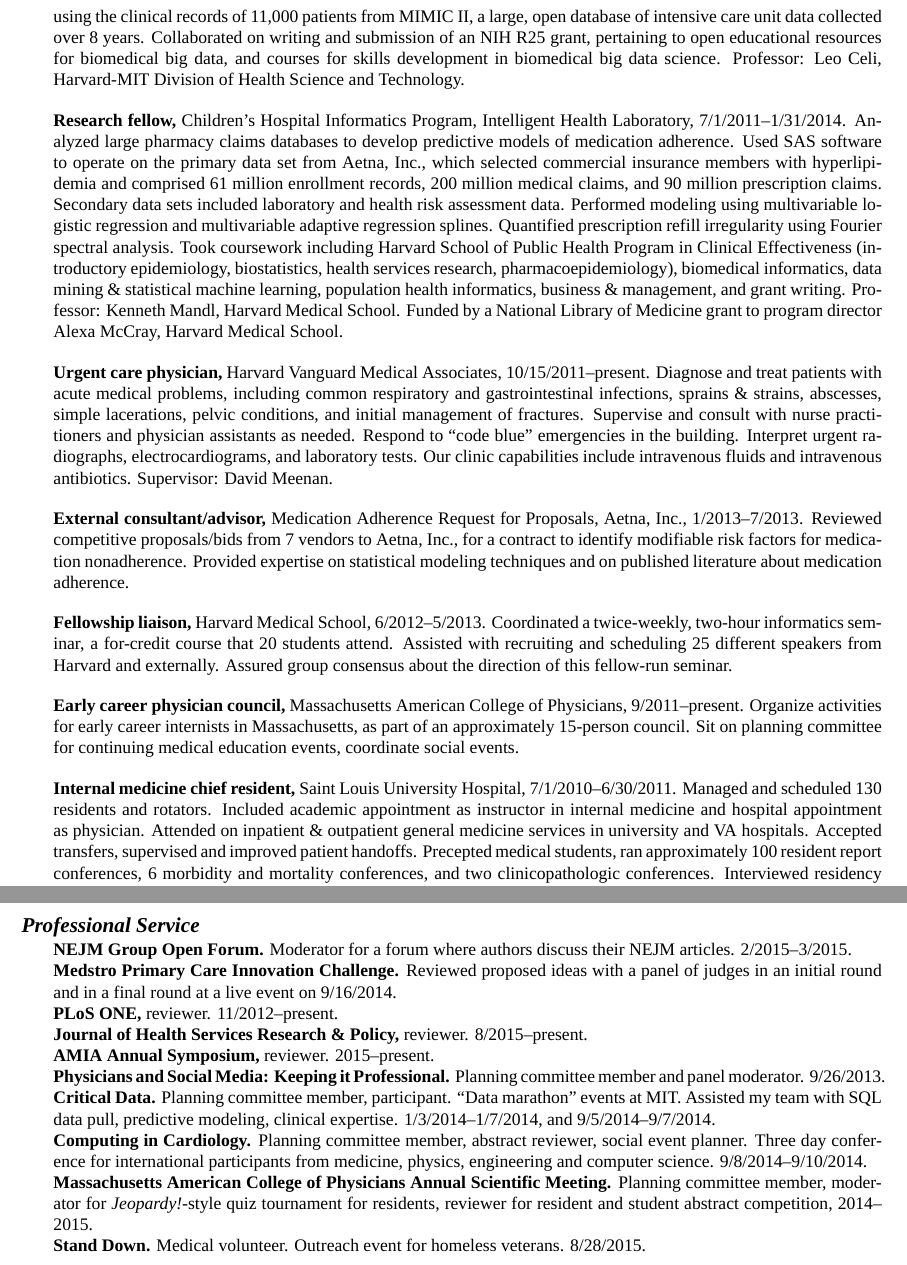
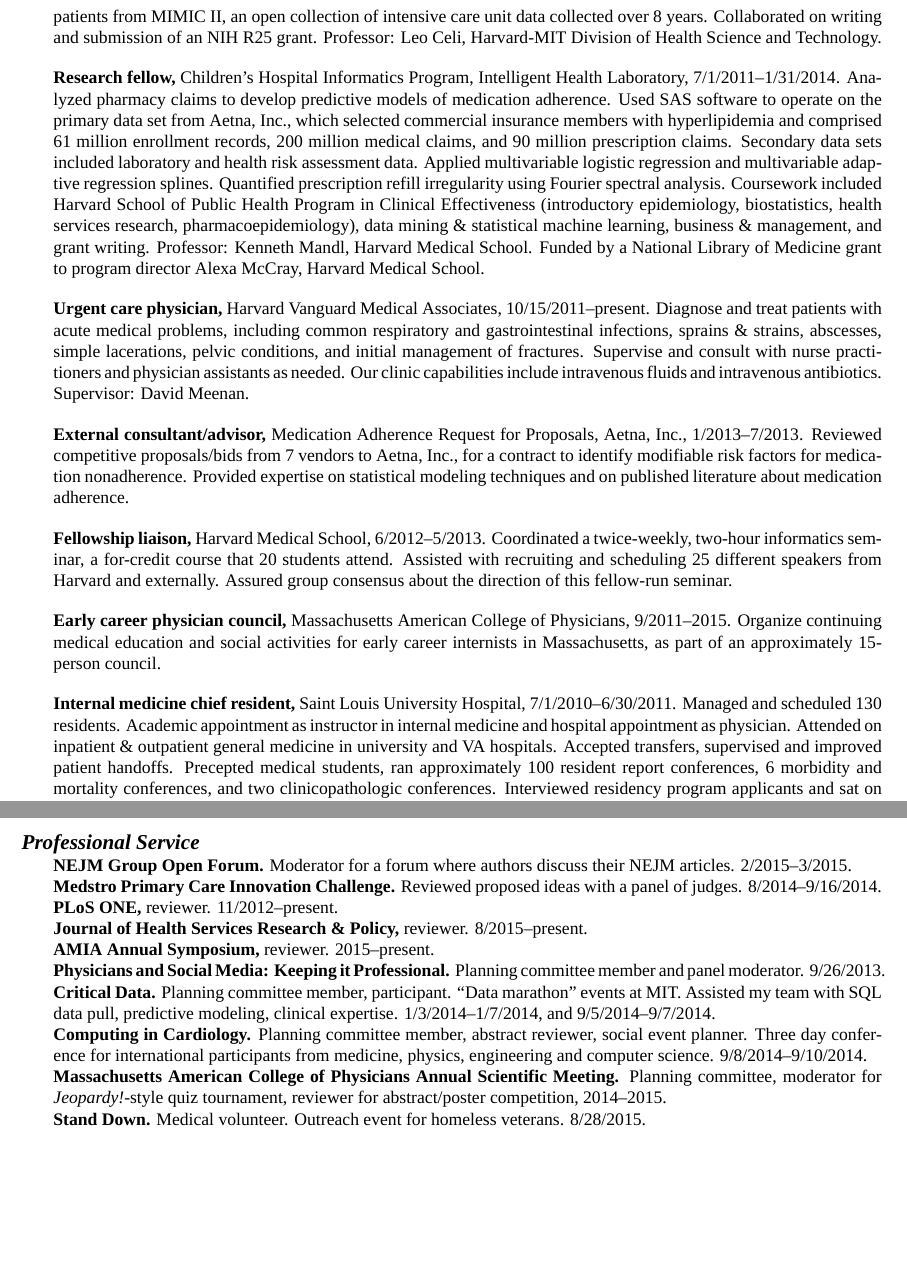
Before and after one commit to zimolzak/cv, a LaTeX CV (zimolzak-cv.tex): two parts of pages 2 and 4 of 5 before the commit and two parts of pages 2 and 4 of 4 after it, joined at a grey line, cut so that both start at the same text, the shorter picture padded with empty space. Compiled offline with XeLaTeX; a missing font is replaced by an installed copy or a similar font.

Commit message:
Trim back to 4 pages.

```diff
--- a/zimolzak-cv.tex
+++ b/zimolzak-cv.tex
@@ -75,27 +73,26 @@
-data-based definition of acute kidney injury, using the clinical
-records of 11,000 patients from MIMIC II, a large, open database of
+Lead clinician on a project to develop a
+data-based definition of acute kidney injury, using
+records of 11,000 patients from MIMIC II, an open collection of
 intensive care unit data collected over 8 years. Collaborated on
-writing and submission of an NIH R25 grant, pertaining to open
-educational resources for biomedical big data, and courses for skills
-development in biomedical big data science. Professor: Leo Celi,
+writing and submission of an NIH R25 grant. Professor: Leo Celi,
 Harvard-MIT Division of Health Science and Technology.
 
 \textbf{Research fellow,} Children’s Hospital Informatics Program,
 Intelligent Health Lab\-o\-ra\-to\-ry,
 \linebreak[0]7/1/\linebreak[0]2011\ndash{}\linebreak[0]1/31/2014.
-Analyzed large pharmacy claims databases to develop predictive models
+Analyzed pharmacy claims to develop predictive models
 of medication adherence. Used SAS software to operate on the primary
 data set from Aetna, Inc., which selected commercial insurance members
 with hyperlipidemia and comprised 61 million enrollment records, 200
 million medical claims, and 90 million prescription claims. Secondary
 data sets included laboratory and health risk assessment data.
-Performed modeling using multivariable logistic regression and
+Applied multivariable logistic regression and
 multivariable adaptive regression splines. Quantified prescription
-refill irregularity using Fourier spectral analysis. Took coursework
-including Harvard School of Public Health Program in Clinical
+refill irregularity using Fourier spectral analysis. Coursework
+included Harvard School of Public Health Program in Clinical
 Effectiveness (introductory epidemiology, biostatistics, health
-services research, pharmacoepidemiology), biomedical informatics, data
-mining \& statistical machine learning, population health informatics,
+services research, pharmacoepidemiology), data
+mining \& statistical machine learning,
 business \& management, and grant writing. Professor: Kenneth Mandl,
 Harvard Medical School. Funded by a National Library of Medicine grant
 to program director Alexa McCray, Harvard Medical School.
@@ -105,9 +102,7 @@
 medical problems, including common respiratory and gastrointestinal
 infections, sprains \& strains, abscesses, simple lacerations, pelvic
 conditions, and initial management of fractures. Supervise and consult
-with nurse practitioners and physician assistants as needed. Respond
-to “code blue” emergencies in the building. Interpret urgent
-radiographs, electrocardiograms, and laboratory tests. Our clinic
+with nurse practitioners and physician assistants as needed. Our clinic
 capabilities include intravenous fluids and intravenous antibiotics.
 Supervisor: David Meenan.
 
@@ -128,17 +123,16 @@
 
 \textbf{Early career physician council,} Massachusetts American
 College of Physicians,
-9/\linebreak[0]2011\ndash{}\linebreak[0]pres\-ent. Organize activities
+9/\linebreak[0]2011\ndash{}2015. Organize continuing medical education and social activities
 for early career internists in Massachusetts, as part of an
-approximately 15-person council. Sit on planning committee for
-continuing medical education events, coordinate social events.
+approximately 15-person council.
 
 \textbf{Internal medicine chief resident,} Saint Louis University
 Hospital, 7/1/2010\ndash\linebreak[0]6/30/\linebreak[0]2011. Managed
-and scheduled 130 residents and rotators. Included academic
+and scheduled 130 residents. Academic
 appointment as instructor in internal medicine and hospital
 appointment as physician. Attended on inpatient \& outpatient general
-medicine services in university and VA hospitals. Accepted transfers,
+medicine in university and VA hospitals. Accepted transfers,
 supervised and improved patient handoffs. Precepted medical students,
 ran approximately 100 resident report conferences, 6 morbidity and
 mortality conferences, and two clinicopathologic conferences.
@@ -277,8 +271,7 @@
 \textbf{NEJM Group Open Forum.} Moderator for a forum where
 authors discuss their NEJM articles. 2/2015\ndash{}3/2015.\\
 \textbf{Medstro Primary Care Innovation Challenge.} Reviewed proposed
-ideas with a panel of judges in an initial round and in a final round
-at a live event on 9/16/2014.\\
+ideas with a panel of judges. 8/2014\ndash{}9/16/2014.\\
 \textbf{PLoS ONE,} reviewer. 11/2012\ndash{}present.\\
 \textbf{Journal of Health Services Research \& Policy,} reviewer.
 8/2015\ndash{}present.\\
@@ -293,8 +286,8 @@
 participants from medicine, physics, engineering and computer science.
 9/8/2014\ndash{}9/10/2014.\\
 \textbf{Massachusetts American College of Physicians Annual Scientific
-  Meeting.} Planning committee member, moderator for
-\emph{Jeopardy!}-style quiz tournament for residents, reviewer for resident and student abstract competition, 2014\ndash{}2015.\\
+  Meeting.} Planning committee, moderator for
+\emph{Jeopardy!}-style quiz tournament, reviewer for abstract/poster competition, 2014\ndash{}2015.\\
 \textbf{Stand Down.} Medical volunteer. Outreach event for homeless
 veterans. 8/28/2015.
 
```
Also changed, not shown: zimolzak-cv.tex (15 more changed lines).
